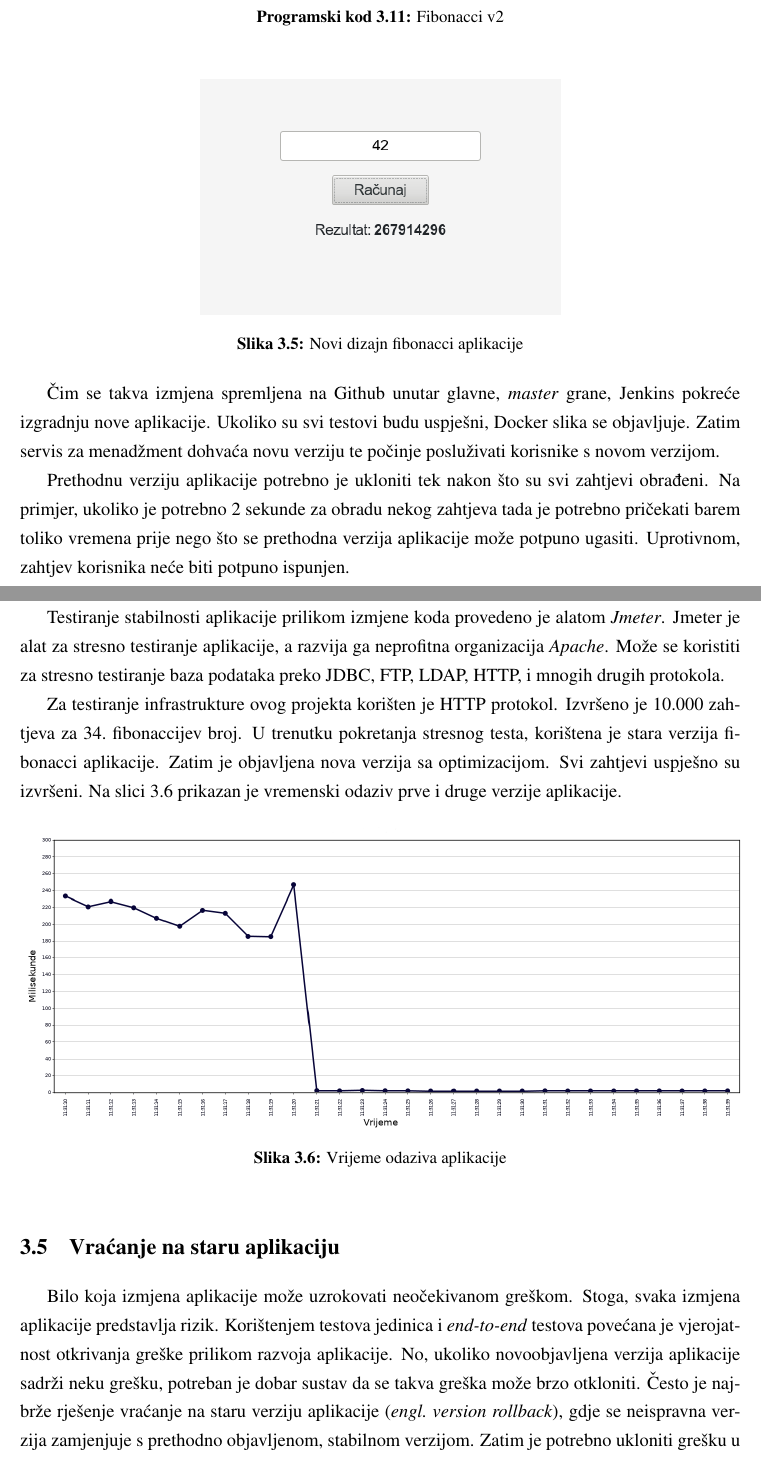
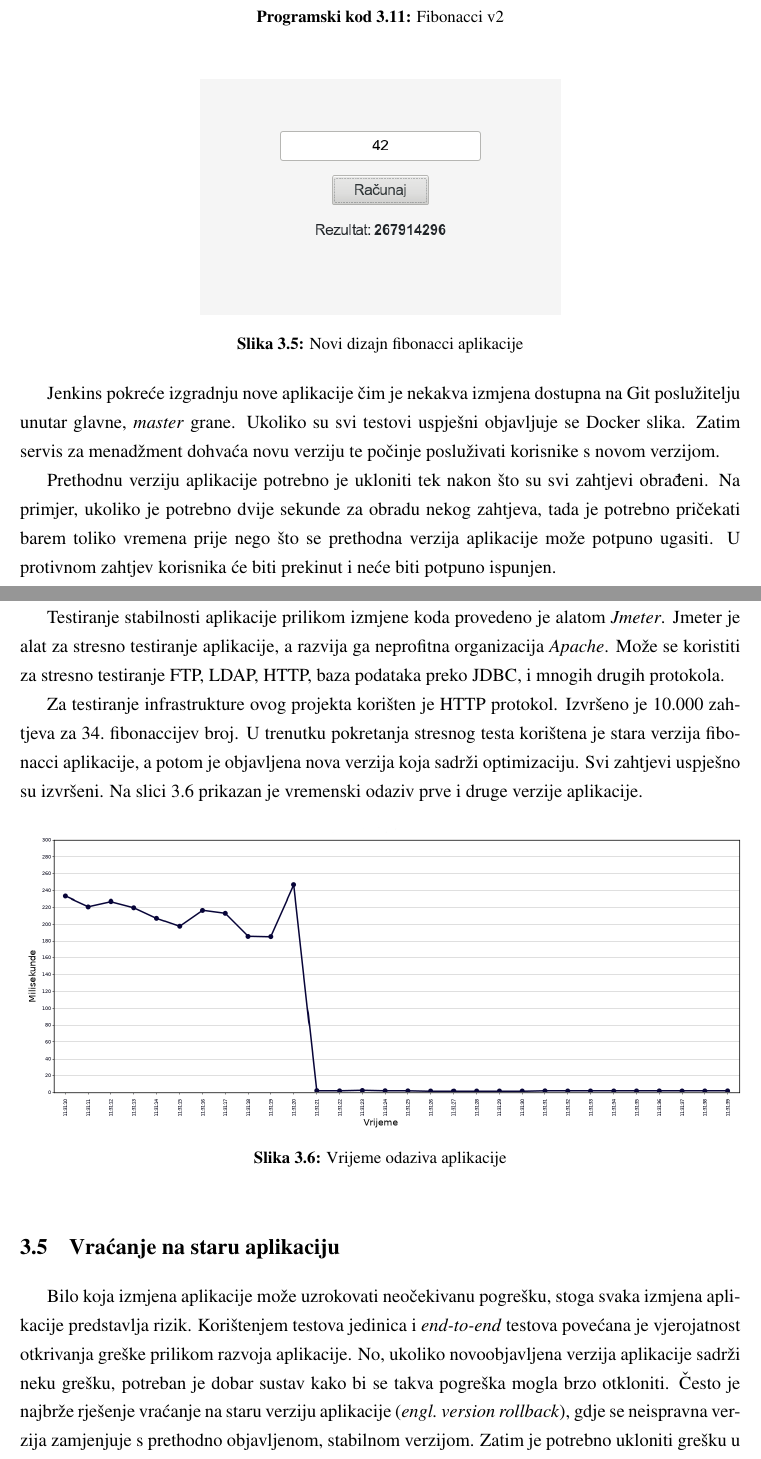
Before and after one commit to sokac/diplomski-tex, a LaTeX thesis (diplomski.tex, which reads 04nova_verzija.tex): two parts of pages 35 and 36 of 41, joined at a grey line, cut so that both start at the same text. Compiled offline with pdfLaTeX.

Commit message:
04 gramatika

```diff
--- a/04nova_verzija.tex
+++ b/04nova_verzija.tex
@@ -30,24 +30,25 @@ func fibonacci(n uint64) uint64 {
     \label{fig:04redesign}
 \end{figure}
 
-Čim se takva izmjena spremljena na Github unutar glavne, \textit{master} grane, Jenkins pokreće
-izgradnju nove aplikacije. Ukoliko su svi testovi budu uspješni, Docker slika se objavljuje. Zatim
+Jenkins pokreće izgradnju nove aplikacije čim je nekakva izmjena dostupna na Git poslužitelju unutar
+glavne, \textit{master} grane. Ukoliko su svi testovi uspješni objavljuje se Docker slika. Zatim
 servis za menadžment dohvaća novu verziju te počinje posluživati korisnike s novom verzijom.
 
 Prethodnu verziju aplikacije potrebno je ukloniti tek nakon što su svi zahtjevi obrađeni. Na
-primjer, ukoliko je potrebno 2 sekunde za obradu nekog zahtjeva tada je potrebno pričekati barem
-toliko vremena prije nego što se prethodna verzija aplikacije može potpuno ugasiti. Uprotivnom,
-zahtjev korisnika neće biti potpuno ispunjen.
+primjer, ukoliko je potrebno dvije sekunde za obradu nekog zahtjeva, tada je potrebno pričekati
+barem toliko vremena prije nego što se prethodna verzija aplikacije može potpuno ugasiti.  U
+protivnom zahtjev korisnika će biti prekinut i neće biti potpuno ispunjen.
 
 Testiranje stabilnosti aplikacije prilikom izmjene koda provedeno je alatom \textit{Jmeter}. Jmeter
 je alat za stresno testiranje aplikacije, a razvija ga neprofitna organizacija \textit{Apache}. Može
-se koristiti za stresno testiranje baza podataka preko JDBC, FTP, LDAP, HTTP, i mnogih drugih
+se koristiti za stresno testiranje FTP, LDAP, HTTP, baza podataka preko JDBC, i mnogih drugih
 protokola.
 
 Za testiranje infrastrukture ovog projekta korišten je HTTP protokol. Izvršeno je 10.000 zahtjeva
-za 34.~fibonaccijev broj. U trenutku pokretanja stresnog testa, korištena je stara verzija fibonacci
-aplikacije. Zatim je objavljena nova verzija sa optimizacijom. Svi zahtjevi uspješno su izvršeni. Na
-slici~\ref{fig:04stresstest} prikazan je vremenski odaziv prve i druge verzije aplikacije.
+za 34.~fibonaccijev broj. U trenutku pokretanja stresnog testa korištena je stara verzija fibonacci
+aplikacije, a potom je objavljena nova verzija koja sadrži optimizaciju. Svi zahtjevi uspješno su
+izvršeni. Na slici~\ref{fig:04stresstest} prikazan je vremenski odaziv prve i druge verzije
+aplikacije.
 
 \begin{figure}[h]
     \centering
@@ -57,11 +58,10 @@ slici~\ref{fig:04stresstest} prikazan je vremenski odaziv prve i druge verzije a
 \end{figure}
 
 \section{Vraćanje na staru aplikaciju}
-Bilo koja izmjena aplikacije može uzrokovati neočekivanom greškom. Stoga, svaka izmjena aplikacije
+Bilo koja izmjena aplikacije može uzrokovati neočekivanu pogrešku, stoga svaka izmjena aplikacije
 predstavlja rizik. Korištenjem testova jedinica i \textit{end-to-end} testova povećana je
 vjerojatnost otkrivanja greške prilikom razvoja aplikacije. No, ukoliko novoobjavljena verzija
-aplikacije sadrži neku grešku, potreban je dobar sustav da se takva greška može brzo otkloniti.
-Često je najbrže rješenje vraćanje na staru verziju aplikacije (\textit{engl.~version rollback}),
-gdje se neispravna verzija zamjenjuje s prethodno objavljenom, stabilnom verzijom. Zatim je potrebno
-ukloniti grešku u kodu te dodati prikladne testove nakon čega se može objaviti nova, ispravljena
-verzija aplikacije.
+aplikacije sadrži neku grešku, potreban je dobar sustav kako bi se takva pogreška mogla brzo
+otkloniti. Često je najbrže rješenje vraćanje na staru verziju aplikacije (\textit{engl.~version
+rollback}), gdje se neispravna verzija zamjenjuje s prethodno objavljenom, stabilnom verzijom. Zatim
+je potrebno ukloniti grešku u kodu te dodati prikladne testove nakon čega se može objaviti nova,
```
Also changed, not shown: 04nova_verzija.tex (9 more changed lines).
